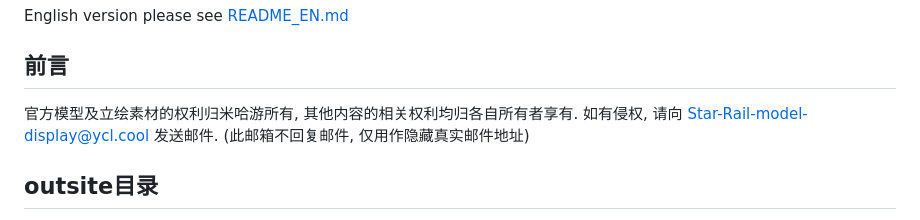
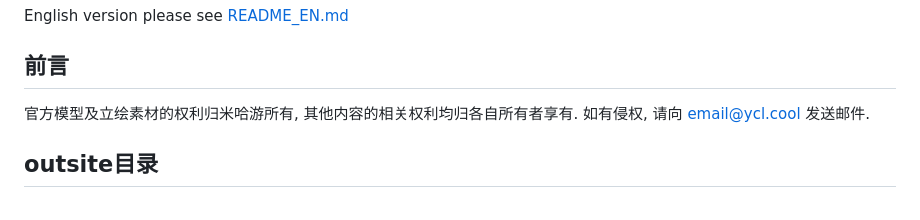
Before and after one commit to YCL0609/Honkai-Star-Rail-Character-model-display, a Markdown page: README.md, the part around one of its changes. Drawn GitHub-style.

```diff
--- a/README.md
+++ b/README.md
@@ -1,7 +1,7 @@
 # 崩坏：星穹铁道角色模型展示
 English version please see [README_EN.md][en]
 ## 前言
-官方模型及立绘素材的权利归米哈游所有, 其他内容的相关权利均归各自所有者享有. 如有侵权, 请向 [Star-Rail-model-display@ycl.cool][0] 发送邮件. (此邮箱不回复邮件, 仅用作隐藏真实邮件地址)
+官方模型及立绘素材的权利归米哈游所有, 其他内容的相关权利均归各自所有者享有. 如有侵权, 请向 [email@ycl.cool][0] 发送邮件.
 ## outsite目录
 目录内为引用的其他网站js文件副本。<br>
 &nbsp;&nbsp;&nbsp;function.js — 此文件为www.ycl.cool主网站及其附属页公用函数库，可按需要删除未用到的函数;<br>
```
Also changed, not shown: other parts of README.md (+1 -1 lines).
